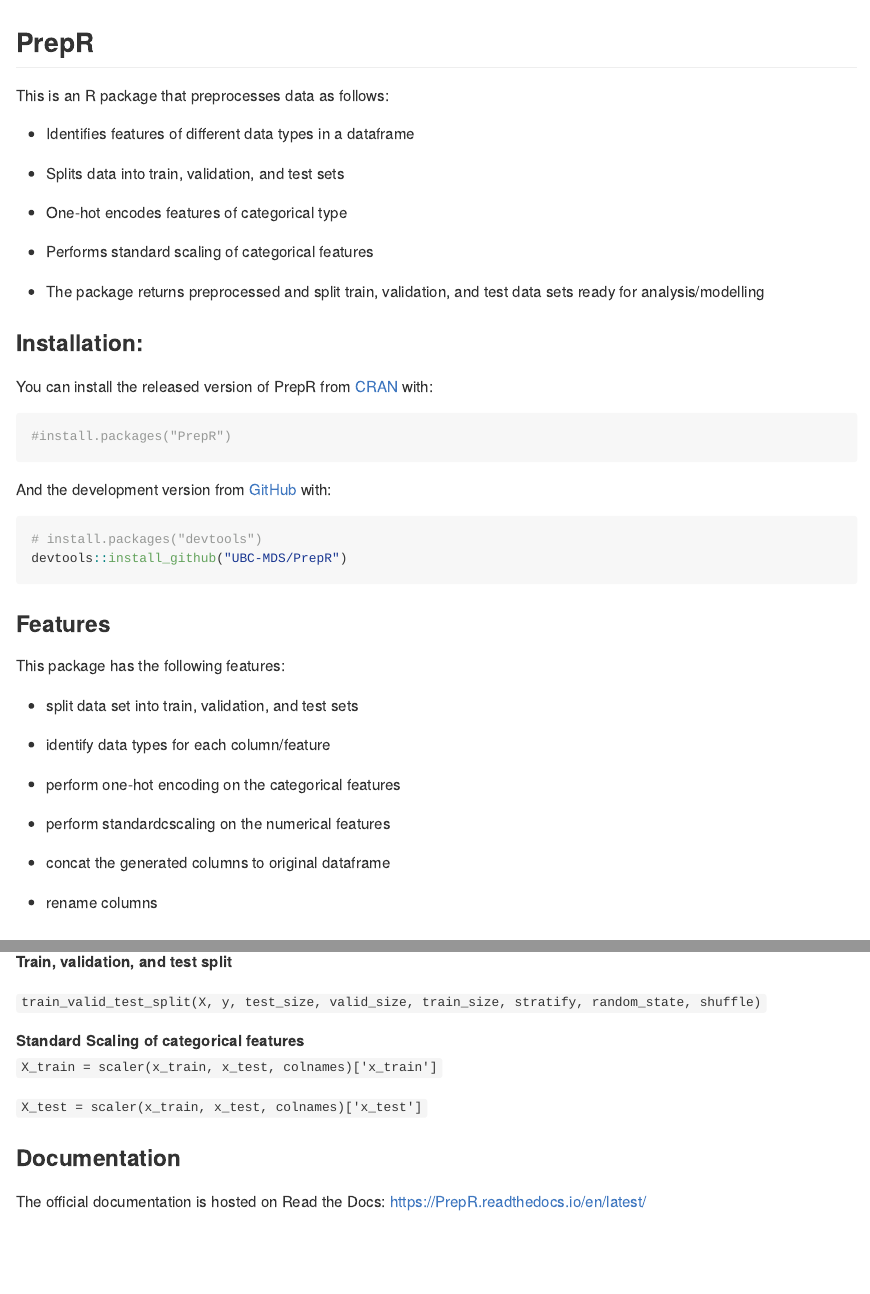
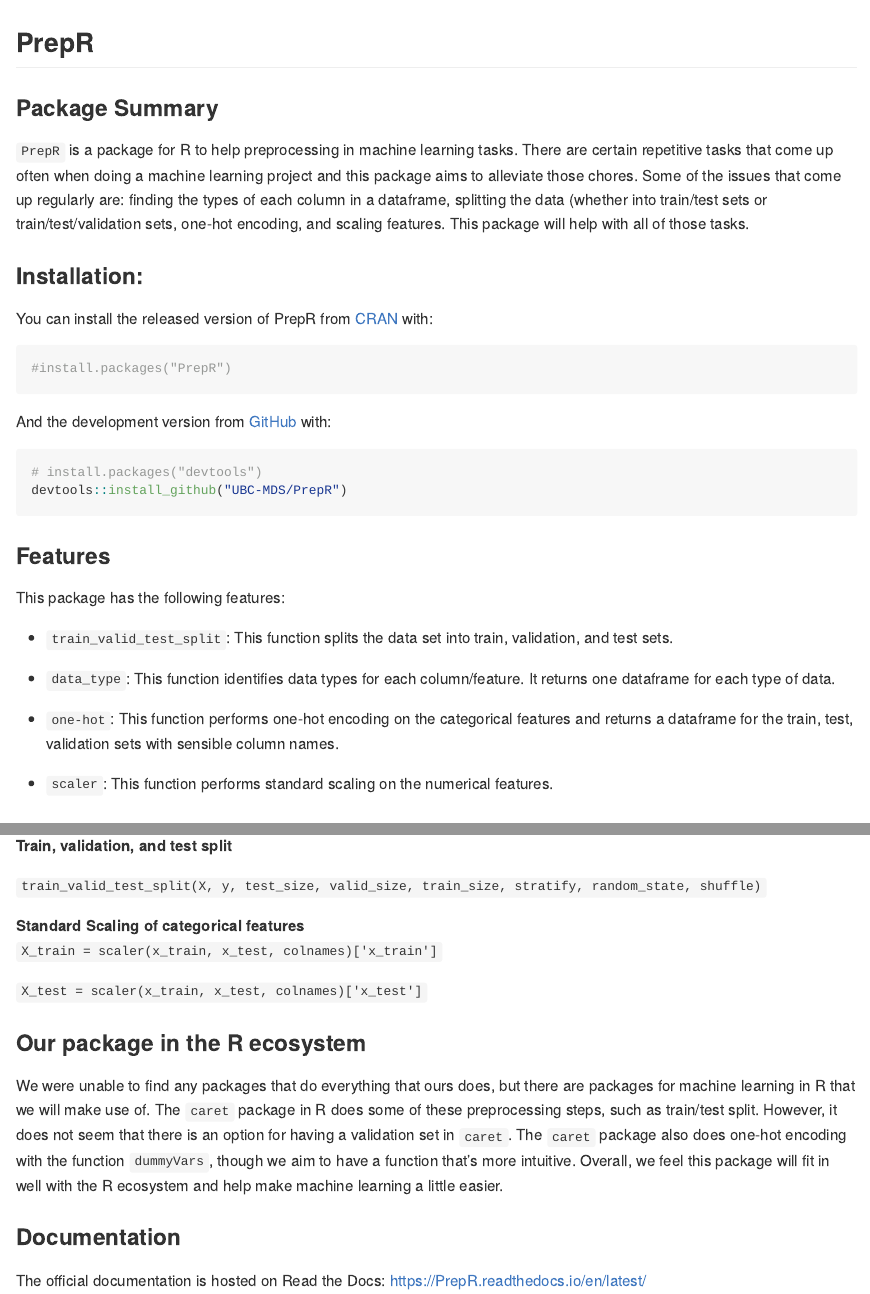
Before and after one commit to UBC-MDS/PrepR, an R Markdown document (README.Rmd): the page in a window 1100 px wide, from its top, and a second part further down, joined at a grey line. The pictures show the output file README.md that the author committed with the source, drawn offline in the style of GitHub; badge pictures from the web are left out.

Commit message:
edited readme

```diff
--- a/README.Rmd
+++ b/README.Rmd
@@ -21,17 +21,12 @@
 [![Documentation Status](https://readthedocs.org/projects/PrepR/badge/?version=latest)](https://PrepR.readthedocs.io/en/latest/?badge=latest)
 <!-- badges: end -->
 
-This is an R package that preprocesses data as follows:
+### Package Summary
 
-- Identifies features of different data types in a dataframe
-
-- Splits data into train, validation, and test sets
-
-- One-hot encodes features of categorical type
-
-- Performs standard scaling of categorical features
-
-- The package returns preprocessed and split train, validation, and test data sets ready for analysis/modelling
+`PrepR` is a package for R to help preprocessing in machine learning tasks.
+There are certain repetitive tasks  that come up often when doing a machine learning project and this package aims to alleviate those chores.
+Some of the issues that come up regularly are: finding the types of each column in a dataframe, splitting the data (whether into train/test sets or train/test/validation sets, one-hot encoding,  and scaling features.
+This package will help with all of those tasks.
 
 ### Installation:
 
@@ -51,18 +46,13 @@
 ### Features
 This package has the following features:
 
-- split data set into train, validation, and test sets
+- `train_valid_test_split`: This function splits the data set into train, validation, and test sets.
 
-- identify data types for each column/feature
+- `data_type`: This function identifies data types for each column/feature. It returns one dataframe for each type of data.
 
-- perform one-hot encoding on the categorical features
+- `one-hot`: This function performs one-hot encoding on the categorical features and returns a dataframe for the train, test, validation sets with sensible column names.
 
-- perform standardcscaling on the numerical features
-
-- concat the generated columns to original dataframe
-
-- rename columns
-
+- `scaler`: This function performs standard scaling on the numerical features.
 
 ### Dependencies
 
@@ -97,6 +87,14 @@
 
 `X_test = scaler(x_train, x_test, colnames)['x_test']`
 
+### Our package in the R ecosystem
+
+We were unable to find any packages that do everything that ours does, but there are packages for machine learning in R that we will make use of.
+The `caret` package in R does some of these preprocessing steps, such as train/test split.
+However, it does not seem that there is an option for having a validation set in `caret`.
+The `caret` package also does one-hot encoding with the function `dummyVars`, though we aim to have a function that's more intuitive.
+Overall, we feel this package will fit in well with the R ecosystem and help make machine learning a little easier.
+
 
 ### Documentation
 The official documentation is hosted on Read the Docs: <https://PrepR.readthedocs.io/en/latest/>
```
Also changed, not shown: README.md.
